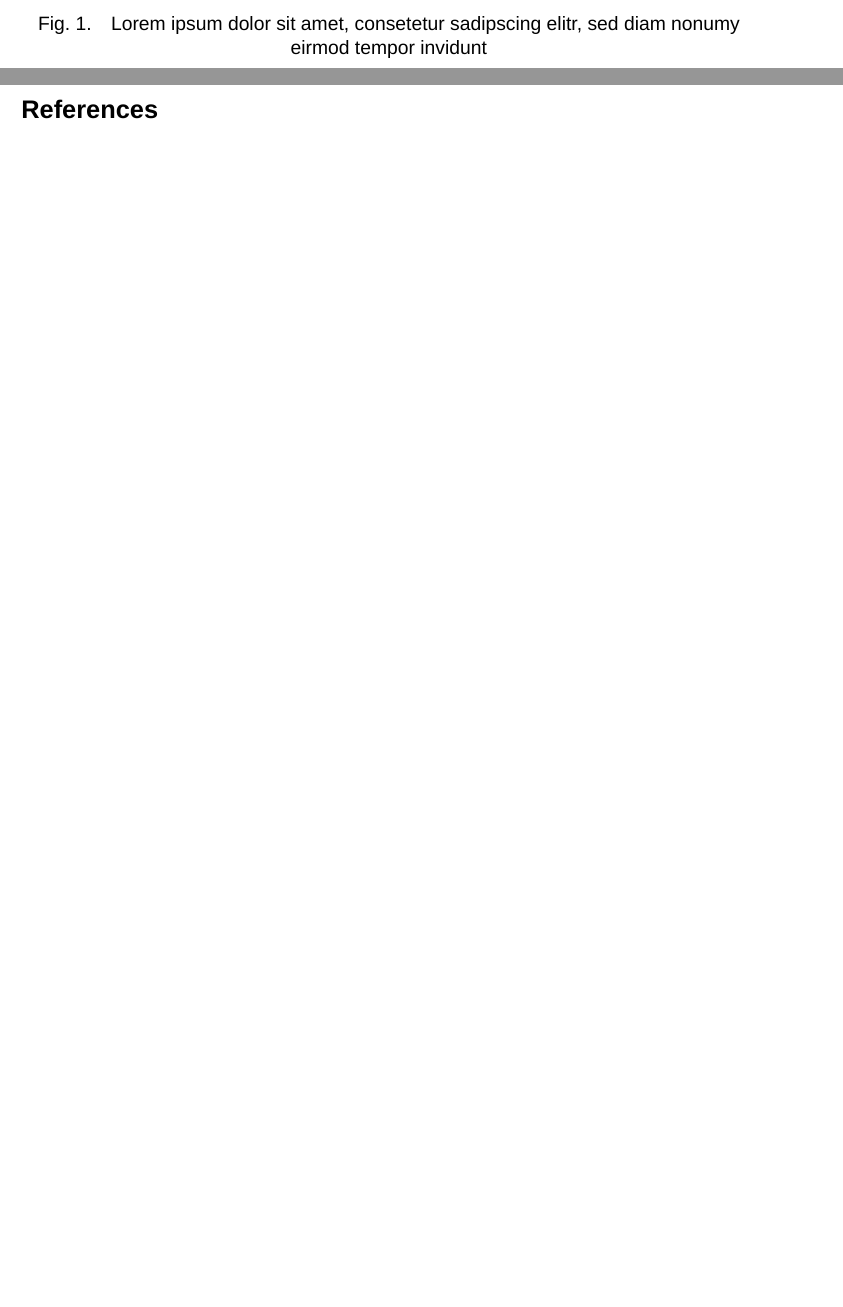
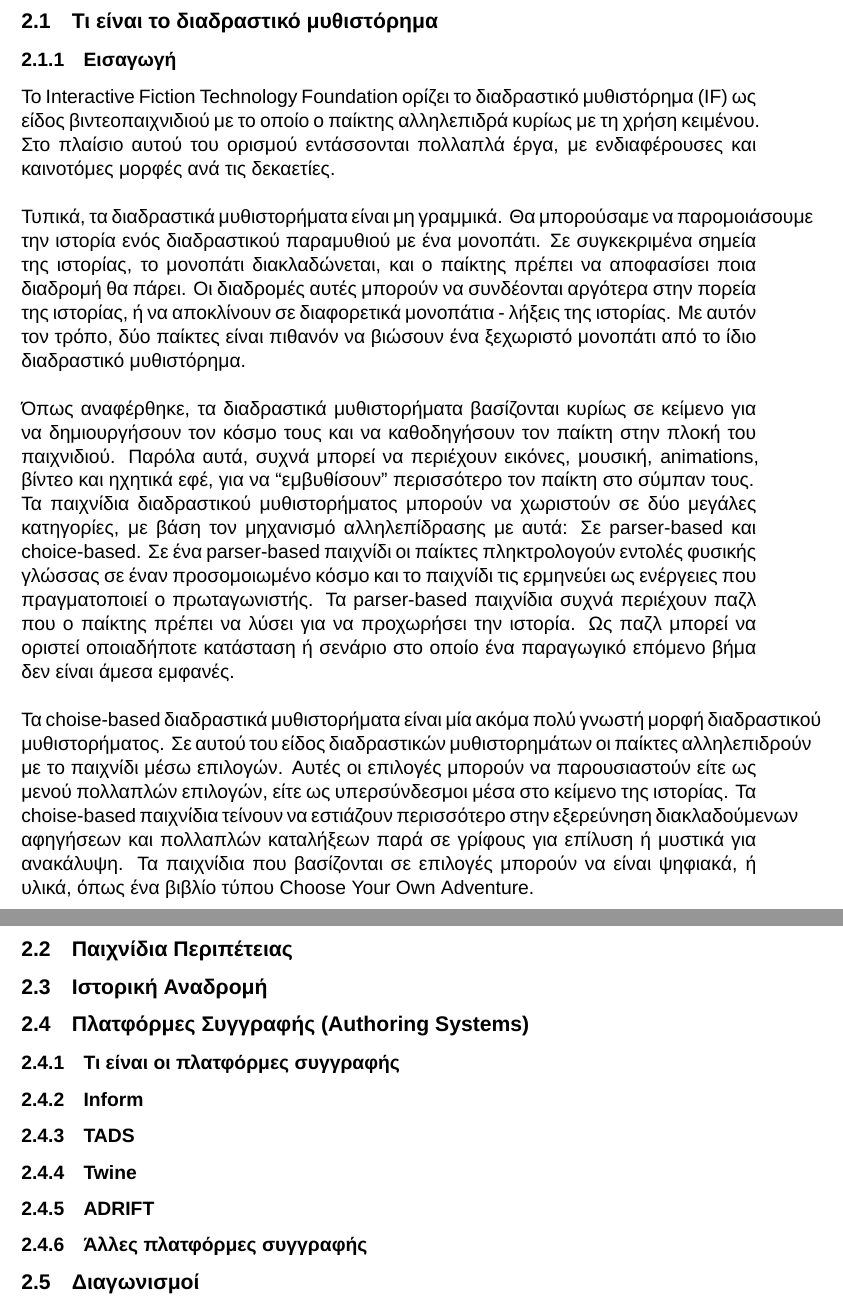
Before and after one commit to giaourtaki/Thesis, a LaTeX document (main.tex, which reads content/chapter2.tex, content/introduction.tex): two parts of pages 15 and 16 of 16 before the commit and two parts of pages 16 and 17 of 19 after it, joined at a grey line, cut at the place of the change, the shorter picture padded with empty space. Compiled offline with XeLaTeX; a missing font is replaced by an installed copy or a similar font.

Commit message:
template updated

```diff
--- /dev/null
+++ b/content/chapter2.tex
@@ -0,0 +1,29 @@
+\section{Διαδραστικό Μυθιστόρημα (Interactive Fiction)}\label{sec:chapter2}
+
+\subsection{Τι είναι το διαδραστικό μυθιστόρημα}
+\subsubsection{Εισαγωγή}
+\noindent
+Το Interactive Fiction Technology Foundation ορίζει το διαδραστικό μυθιστόρημα (IF) ως είδος βιντεοπαιχνιδιού με το οποίο ο παίκτης αλληλεπιδρά κυρίως με τη χρήση κειμένου. Στο πλαίσιο αυτού του ορισμού εντάσσονται πολλαπλά έργα, με ενδιαφέρουσες και καινοτόμες μορφές ανά τις δεκαετίες. \\
+
+\noindent
+Τυπικά, τα διαδραστικά μυθιστορήματα είναι μη γραμμικά. Θα μπορούσαμε να παρομοιάσουμε την ιστορία ενός διαδραστικού παραμυθιού με ένα μονοπάτι. Σε συγκεκριμένα σημεία της ιστορίας, το μονοπάτι διακλαδώνεται, και ο παίκτης πρέπει να αποφασίσει ποια διαδρομή θα πάρει. Οι διαδρομές αυτές μπορούν να συνδέονται αργότερα στην πορεία της ιστορίας, ή να αποκλίνουν σε διαφορετικά μονοπάτια - λήξεις της ιστορίας. Με αυτόν τον τρόπο, δύο παίκτες είναι πιθανόν να βιώσουν ένα ξεχωριστό μονοπάτι από το ίδιο διαδραστικό μυθιστόρημα.\\
+
+\noindent
+Όπως αναφέρθηκε, τα διαδραστικά μυθιστορήματα βασίζονται κυρίως σε κείμενο για να δημιουργήσουν τον κόσμο τους και να καθοδηγήσουν τον παίκτη στην πλοκή του παιχνιδιού. Παρόλα αυτά, συχνά μπορεί να περιέχουν εικόνες, μουσική, animations, βίντεο και ηχητικά εφέ, για να “εμβυθίσουν” περισσότερο τον παίκτη στο σύμπαν τους.
+
+\noindent
+Τα παιχνίδια διαδραστικού μυθιστορήματος μπορούν να χωριστούν σε δύο μεγάλες κατηγορίες, με βάση τον μηχανισμό αλληλεπίδρασης με αυτά: Σε parser-based και choice-based. Σε ένα parser-based παιχνίδι οι παίκτες πληκτρολογούν εντολές φυσικής γλώσσας σε έναν προσομοιωμένο κόσμο και το παιχνίδι τις ερμηνεύει ως ενέργειες που πραγματοποιεί ο πρωταγωνιστής. Τα parser-based παιχνίδια συχνά περιέχουν παζλ που ο παίκτης πρέπει να λύσει για να προχωρήσει την ιστορία. Ως παζλ μπορεί να οριστεί οποιαδήποτε κατάσταση ή σενάριο στο οποίο ένα παραγωγικό επόμενο βήμα δεν είναι άμεσα εμφανές.\\
+
+\noindent
+Τα choise-based διαδραστικά μυθιστορήματα είναι μία ακόμα πολύ γνωστή μορφή διαδραστικού μυθιστορήματος. Σε αυτού του είδος διαδραστικών μυθιστορημάτων οι παίκτες αλληλεπιδρούν με το παιχνίδι μέσω επιλογών. Αυτές οι επιλογές μπορούν να παρουσιαστούν είτε ως μενού πολλαπλών επιλογών, είτε ως υπερσύνδεσμοι μέσα στο κείμενο της ιστορίας. Τα choise-based παιχνίδια τείνουν να εστιάζουν περισσότερο στην εξερεύνηση διακλαδούμενων αφηγήσεων και πολλαπλών καταλήξεων παρά σε γρίφους για επίλυση ή μυστικά για ανακάλυψη. Τα παιχνίδια που βασίζονται σε επιλογές μπορούν να είναι ψηφιακά, ή υλικά, όπως ένα βιβλίο τύπου Choose Your Own Adventure.\\
+
+\subsection{Παιχνίδια Περιπέτειας}
+\subsection{Ιστορική Αναδρομή}
+\subsection{Πλατφόρμες Συγγραφής (Authoring Systems)}
+\subsubsection{Τι είναι οι πλατφόρμες συγγραφής}
+\subsubsection{Inform}
+\subsubsection{TADS}
+\subsubsection{Twine}
+\subsubsection{ADRIFT}
+\subsubsection{Άλλες πλατφόρμες συγγραφής}
+\subsection{Διαγωνισμοί}
--- a/content/introduction.tex
+++ b/content/introduction.tex
@@ -7,10 +7,10 @@
 \noindent
 Lorem ipsum dolor sit amet, consetetur sadipscing elitr, sed diam nonumy eirmod tempor invidunt ut labore et dolore magna aliquyam erat, sed diam voluptua. At vero eos et accusam et justo duo dolores et ea rebum. Stet clita kasd gubergren. Lorem ipsum dolor sit amet, consetetur sadipscing elitr, sed diam nonumy eirmod tempor invidunt ut labore et dolore magna aliquyam erat, sed diam voluptua. At vero eos et accusam et justo duo dolores et ea rebum. Stet clita kasd \cite{McBoatfaceLorem2001}.
 
-\begin{figure}[H]
-	\centering
-	\captionsetup{justification=centering}
-	\includegraphics[width=0.7\linewidth, frame]{img/figure.jpg}
-	\caption{Lorem ipsum dolor sit amet, consetetur sadipscing elitr, sed diam nonumy eirmod tempor invidunt}
-	\label{fig:first_figure}
-\end{figure}
+%\begin{figure}[H]
+	%\centering
+	%\captionsetup{justification=centering}
+	%\includegraphics[width=0.7\linewidth, frame]{img/figure.jpg}
+	%\caption{Lorem ipsum dolor sit amet, consetetur sadipscing elitr, sed diam nonumy eirmod tempor invidunt}
+	%\label{fig:first_figure}
+%\end{figure}
```
Also changed, not shown: content/chapter3.tex (added, +12 -0 lines), main.tex (+5 -2 lines), main.pdf, content/introduction.tex (4 more changed lines), 5 other files.
